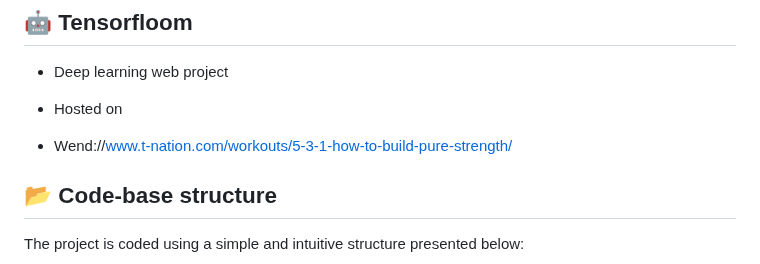
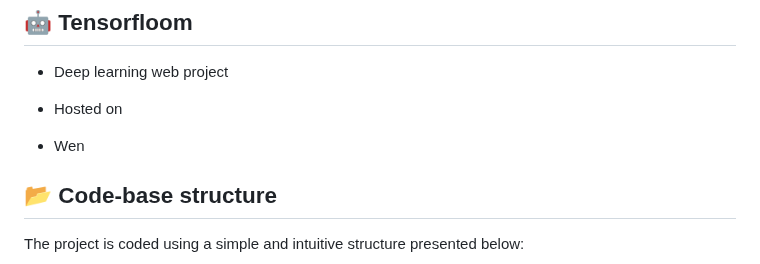
Before and after one commit to KyeongsupChoi/TensorFloom, a Markdown page: README.md, the part around the change. Rendered like a GitHub page.

Commit message:
adjusted

```diff
--- a/README.md
+++ b/README.md
@@ -4,7 +4,7 @@
 
 - Hosted on
 
-- Wend://www.t-nation.com/workouts/5-3-1-how-to-build-pure-strength/
+- Wen
 
 ## 📂 Code-base structure
 
```
